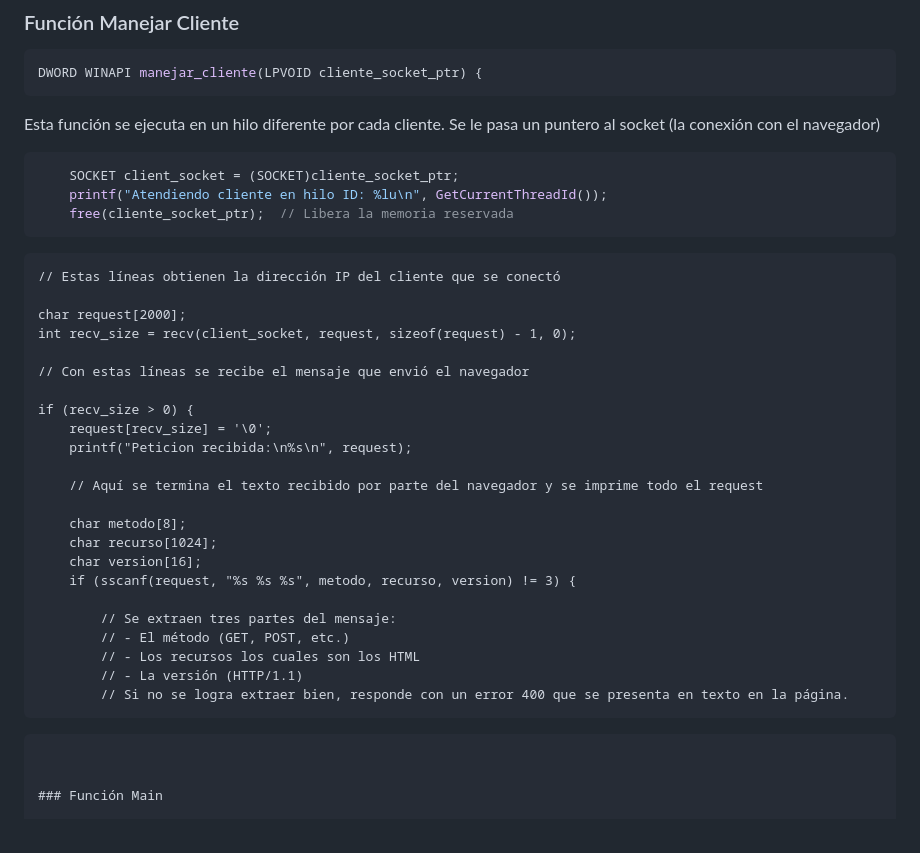
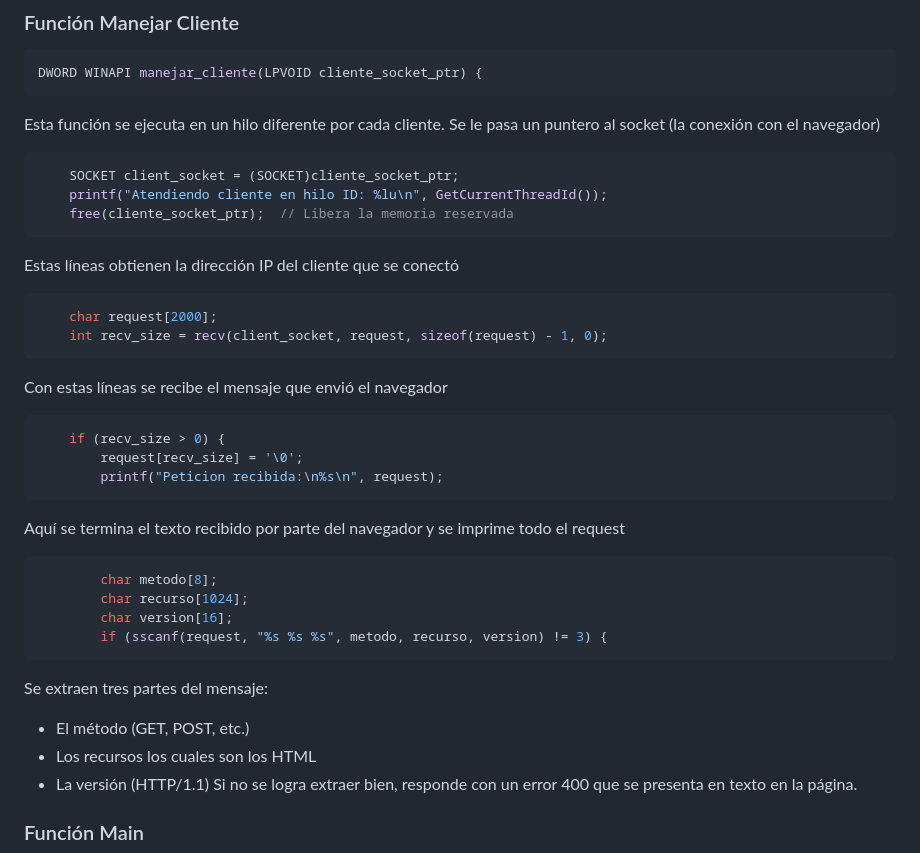
Before and after one commit to ahinestrog/HTTP_Server, a Markdown page: README.md, the part around the change. Rendered like a GitHub page.

````diff
--- a/README.md
+++ b/README.md
@@ -64,31 +64,32 @@ Esta función se ejecuta en un hilo diferente por cada cliente. Se le pasa un pu
     printf("Atendiendo cliente en hilo ID: %lu\n", GetCurrentThreadId());
     free(cliente_socket_ptr);  // Libera la memoria reservada
 ```
+Estas líneas obtienen la dirección IP del cliente que se conectó
 
-    // Estas líneas obtienen la dirección IP del cliente que se conectó
-
+```c
     char request[2000];
     int recv_size = recv(client_socket, request, sizeof(request) - 1, 0);
+```
+Con estas líneas se recibe el mensaje que envió el navegador
 
-    // Con estas líneas se recibe el mensaje que envió el navegador
-
+```c
     if (recv_size > 0) {
         request[recv_size] = '\0';
         printf("Peticion recibida:\n%s\n", request);
+```
+Aquí se termina el texto recibido por parte del navegador y se imprime todo el request
 
-        // Aquí se termina el texto recibido por parte del navegador y se imprime todo el request
-
+```c
         char metodo[8];
         char recurso[1024];
         char version[16];
         if (sscanf(request, "%s %s %s", metodo, recurso, version) != 3) {
-
-            // Se extraen tres partes del mensaje:
-            // - El método (GET, POST, etc.)
-            // - Los recursos los cuales son los HTML
-            // - La versión (HTTP/1.1)
-            // Si no se logra extraer bien, responde con un error 400 que se presenta en texto en la página.
 ```
+Se extraen tres partes del mensaje:
+- El método (GET, POST, etc.)
+- Los recursos los cuales son los HTML
+- La versión (HTTP/1.1)
+  Si no se logra extraer bien, responde con un error 400 que se presenta en texto en la página.
 
 
 ### Función Main
````
